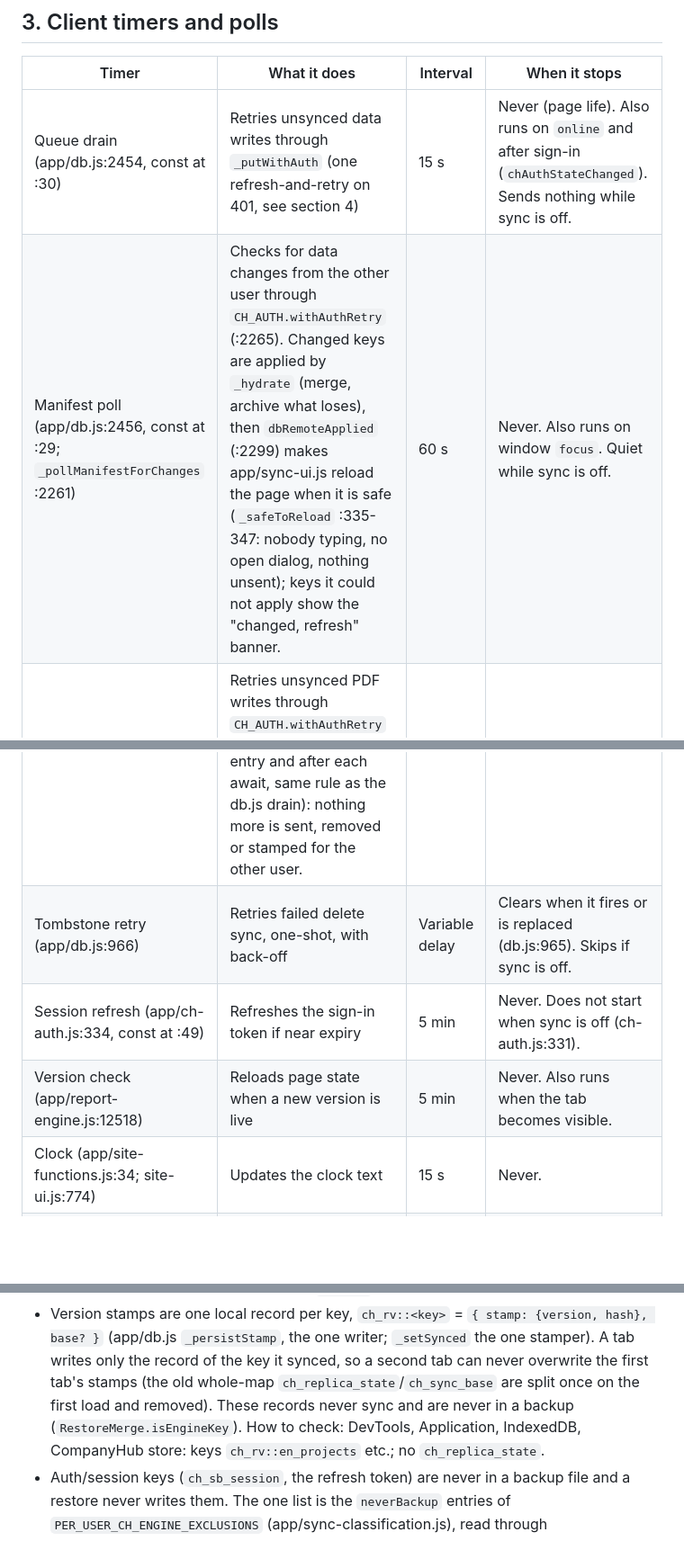
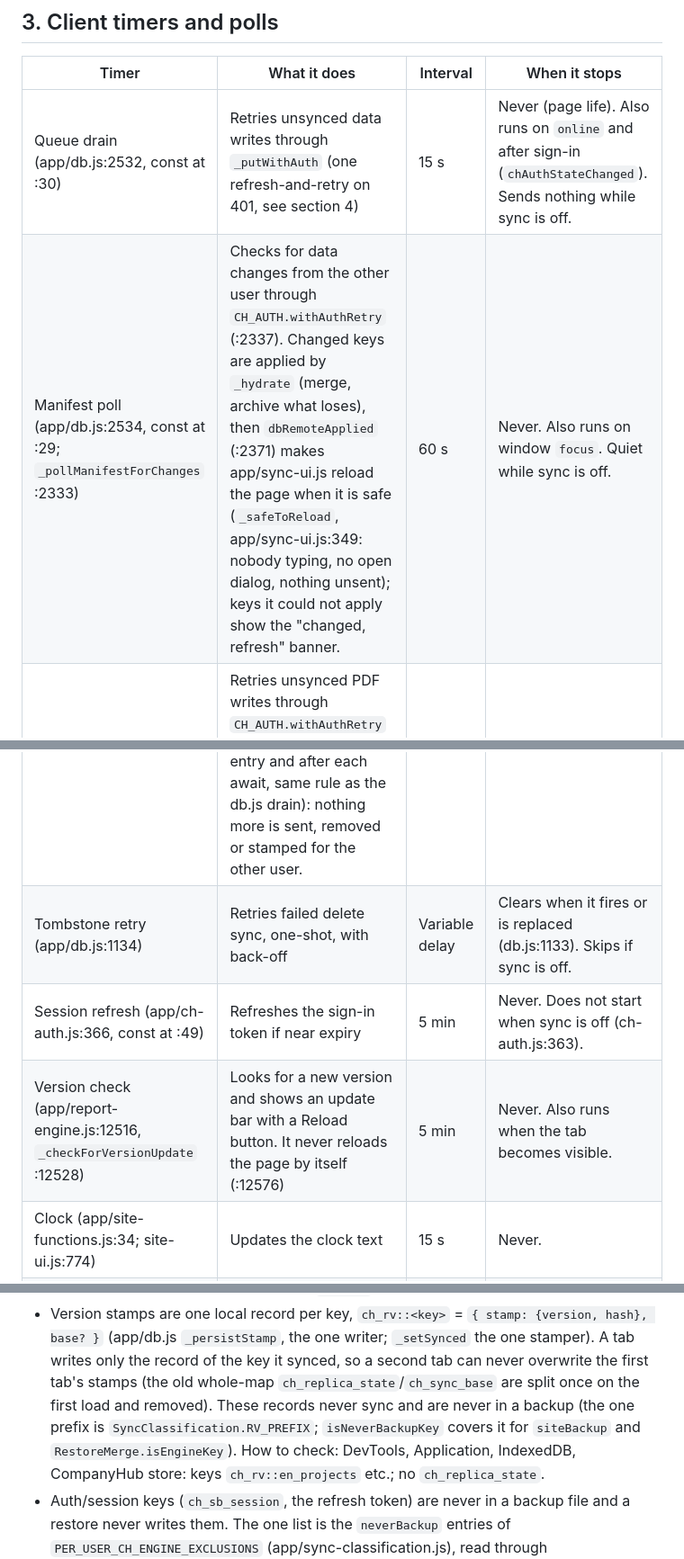
Before and after one commit to MattControlServiceCompany/companydashboard, a Markdown page: docs/OPERATIONS.md, 3 parts joined by grey strips. Shown at 90% size. Rendered like a GitHub page; blank space fills up the shorter version.

```diff
--- a/docs/OPERATIONS.md
+++ b/docs/OPERATIONS.md
@@ -37,12 +37,12 @@ How to check that a function works:
 
 | Timer | What it does | Interval | When it stops |
 |---|---|---|---|
-| Queue drain (app/db.js:2454, const at :30) | Retries unsynced data writes through `_putWithAuth` (one refresh-and-retry on 401, see section 4) | 15 s | Never (page life). Also runs on `online` and after sign-in (`chAuthStateChanged`). Sends nothing while sync is off. |
-| Manifest poll (app/db.js:2456, const at :29; `_pollManifestForChanges` :2261) | Checks for data changes from the other user through `CH_AUTH.withAuthRetry` (:2265). Changed keys are applied by `_hydrate` (merge, archive what loses), then `dbRemoteApplied` (:2299) makes app/sync-ui.js reload the page when it is safe (`_safeToReload` :335-347: nobody typing, no open dialog, nothing unsent); keys it could not apply show the "changed, refresh" banner. | 60 s | Never. Also runs on window `focus`. Quiet while sync is off. |
+| Queue drain (app/db.js:2532, const at :30) | Retries unsynced data writes through `_putWithAuth` (one refresh-and-retry on 401, see section 4) | 15 s | Never (page life). Also runs on `online` and after sign-in (`chAuthStateChanged`). Sends nothing while sync is off. |
+| Manifest poll (app/db.js:2534, const at :29; `_pollManifestForChanges` :2333) | Checks for data changes from the other user through `CH_AUTH.withAuthRetry` (:2337). Changed keys are applied by `_hydrate` (merge, archive what loses), then `dbRemoteApplied` (:2371) makes app/sync-ui.js reload the page when it is safe (`_safeToReload`, app/sync-ui.js:349: nobody typing, no open dialog, nothing unsent); keys it could not apply show the "changed, refresh" banner. | 60 s | Never. Also runs on window `focus`. Quiet while sync is off. |
 | PDF queue drain (app/core.js `_pdfDrainQueueOnce`, const at :110) | Retries unsynced PDF writes through `CH_AUTH.withAuthRetry` (`_pdfWithAuthRetry`); sends only the verified user's own entries (`DB.entryBelongsTo`). The drain stops at once when the signed-in user changes during it (`_pdfUserChanged`, checked before each entry and after each await, same rule as the db.js drain): nothing more is sent, removed or stamped for the other user. | 15 s | Never. Also runs on `online` and on sign-in (`chAuthStateChanged`). |
-| Tombstone retry (app/db.js:966) | Retries failed delete sync, one-shot, with back-off | Variable delay | Clears when it fires or is replaced (db.js:965). Skips if sync is off. |
-| Session refresh (app/ch-auth.js:334, const at :49) | Refreshes the sign-in token if near expiry | 5 min | Never. Does not start when sync is off (ch-auth.js:331). |
-| Version check (app/report-engine.js:12518) | Reloads page state when a new version is live | 5 min | Never. Also runs when the tab becomes visible. |
+| Tombstone retry (app/db.js:1134) | Retries failed delete sync, one-shot, with back-off | Variable delay | Clears when it fires or is replaced (db.js:1133). Skips if sync is off. |
+| Session refresh (app/ch-auth.js:366, const at :49) | Refreshes the sign-in token if near expiry | 5 min | Never. Does not start when sync is off (ch-auth.js:363). |
+| Version check (app/report-engine.js:12516, `_checkForVersionUpdate` :12528) | Looks for a new version and shows an update bar with a Reload button. It never reloads the page by itself (:12576) | 5 min | Never. Also runs when the tab becomes visible. |
 | Clock (app/site-functions.js:34; site-ui.js:774) | Updates the clock text | 15 s | Never. |
 | Bill dump (app/bill-analysis.js:12768) | Copies the open bill to localStorage for debug | 2 s | Never. |
 | OCR abort poll (app/bill-analysis.js:13989) | Checks the abort flag and OCR time budget | 250 ms | `clearInterval` when OCR call ends (:14011,:14015). |
@@ -107,7 +107,7 @@ Many short `setTimeout` calls (toasts, URL cleanup, UI yield) are one-shot. They
 - Version stamps are one local record per key, `ch_rv::<key>` = `{ stamp: {version, hash}, base? }` (app/db.js
   `_persistStamp`, the one writer; `_setSynced` the one stamper). A tab writes only the record of the key it synced, so a
   second tab can never overwrite the first tab's stamps (the old whole-map `ch_replica_state`/`ch_sync_base` are split once
-  on the first load and removed). These records never sync and are never in a backup (`RestoreMerge.isEngineKey`).
+  on the first load and removed). These records never sync and are never in a backup (the one prefix is `SyncClassification.RV_PREFIX`; `isNeverBackupKey` covers it for `siteBackup` and `RestoreMerge.isEngineKey`).
   How to check: DevTools, Application, IndexedDB, CompanyHub store: keys `ch_rv::en_projects` etc.; no `ch_replica_state`.
 - Auth/session keys (`ch_sb_session`, the refresh token) are never in a backup file and a restore never writes them. The one
   list is the `neverBackup` entries of `PER_USER_CH_ENGINE_EXCLUSIONS` (app/sync-classification.js), read through
```
Also changed, not shown: other parts of docs/OPERATIONS.md (+20 -7 lines).
